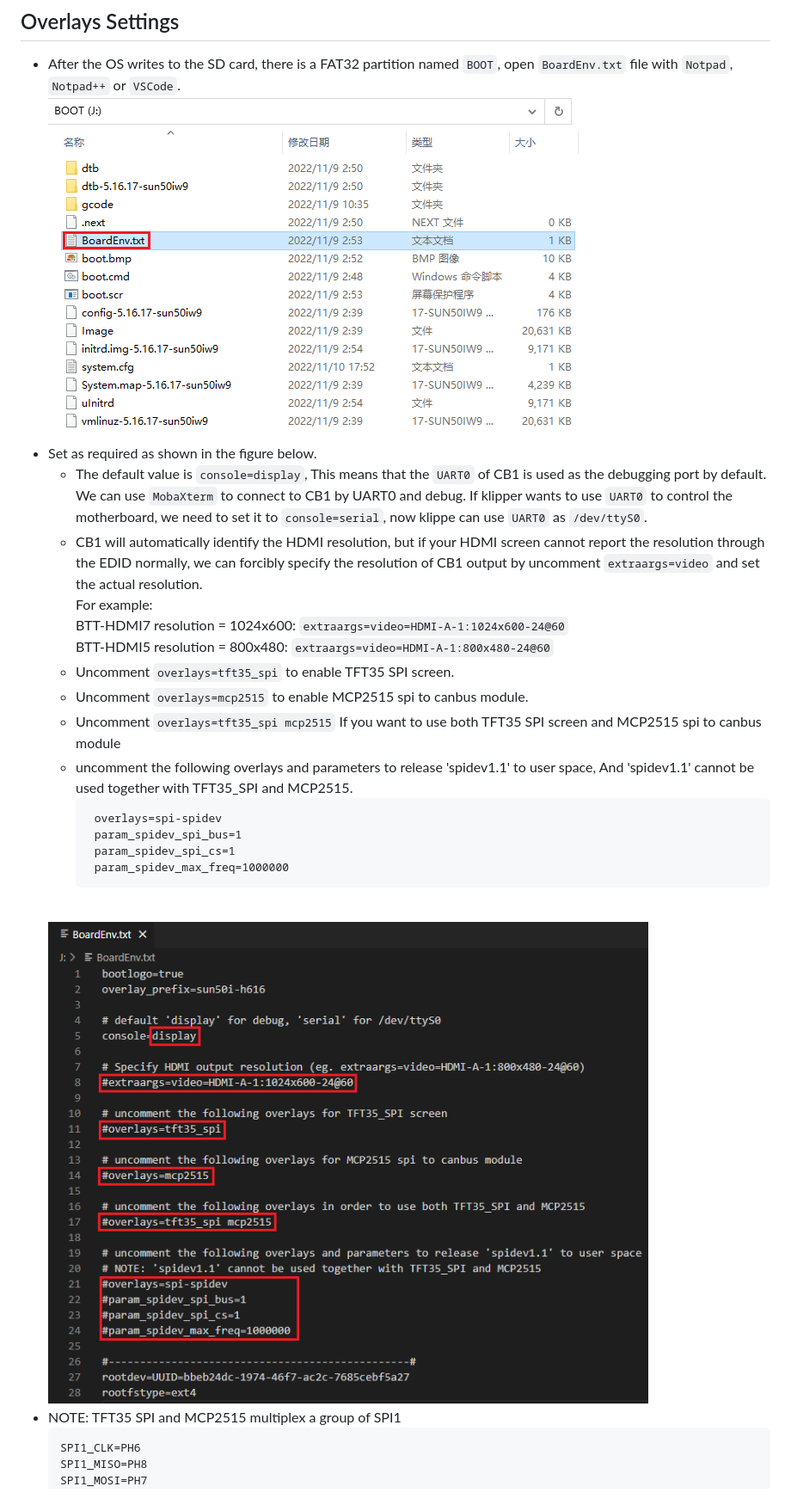
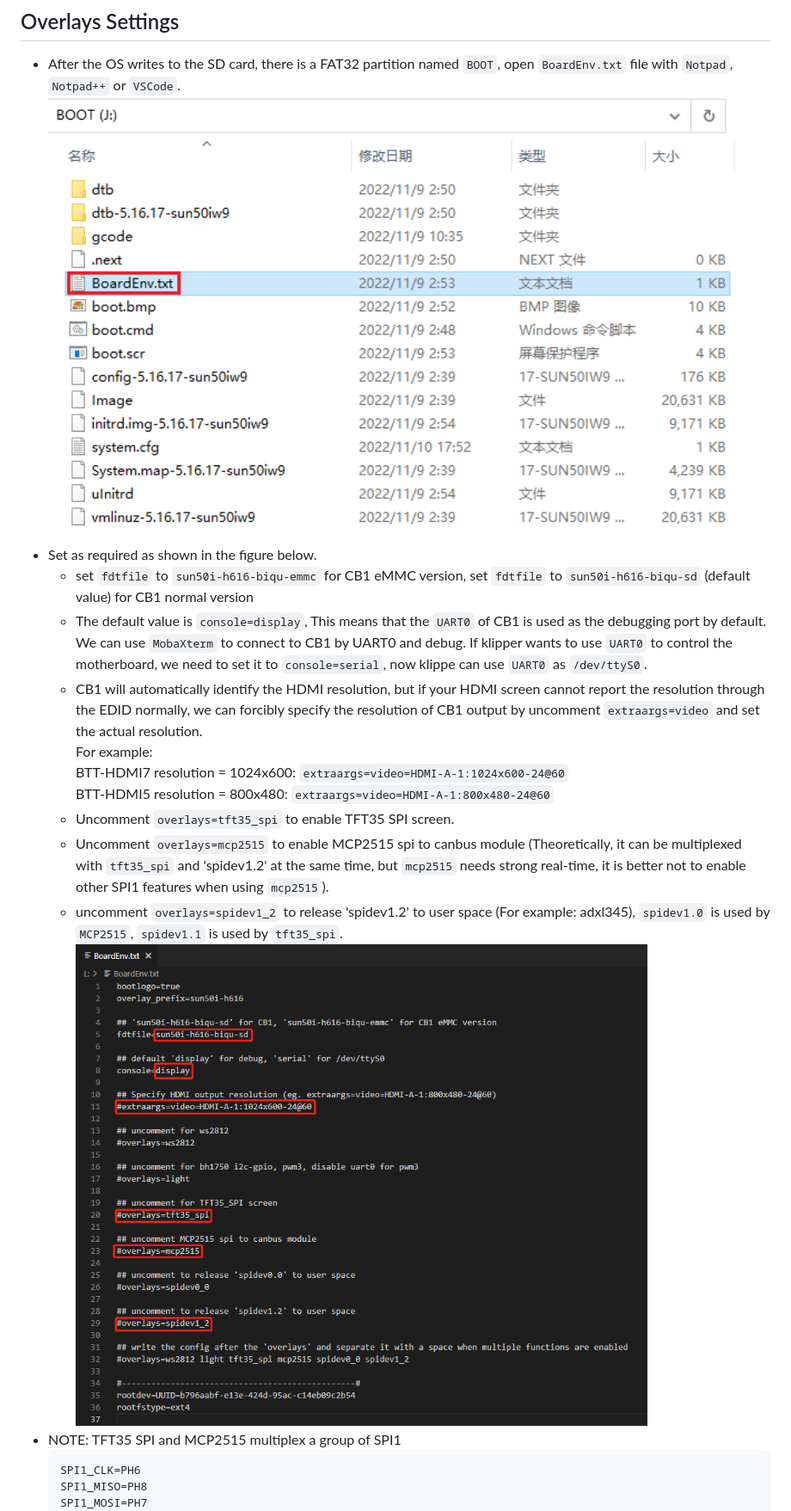
Before and after one commit to bigtreetech/CB1, a Markdown page: readme.md, the part around one of its changes. Shown at 86% size. GitHub-like rendering; pictures changed too: Images/overlays.png.

````diff
--- a/readme.md
+++ b/readme.md
@@ -13,24 +13,18 @@ For example: `WIFI_SSID="CB1 Tester"`
 
 ## Overlays Settings
 * After the OS writes to the SD card, there is a FAT32 partition named `BOOT`, open `BoardEnv.txt` file with `Notpad`, `Notpad++` or `VSCode`.
-<br/><img src=Images/BoardEnv.png /><br/>
+<br/><img src=Images/BoardEnv.png width="800"/><br/>
 * Set as required as shown in the figure below.
+    * set `fdtfile` to `sun50i-h616-biqu-emmc` for CB1 eMMC version, set `fdtfile` to `sun50i-h616-biqu-sd` (default value) for CB1 normal version
     * The default value is `console=display`, This means that the `UART0` of CB1 is used as the debugging port by default. We can use `MobaXterm` to connect to CB1 by UART0 and debug. If klipper wants to use `UART0` to control the motherboard, we need to set it to `console=serial`, now klippe can use `UART0` as `/dev/ttyS0`.
     * CB1 will automatically identify the HDMI resolution, but if your HDMI screen cannot report the resolution through the EDID normally, we can forcibly specify the resolution of CB1 output by uncomment `extraargs=video` and set the actual resolution.<br/>
     For example:<br/>
     BTT-HDMI7 resolution = 1024x600: `extraargs=video=HDMI-A-1:1024x600-24@60`<br/>
     BTT-HDMI5 resolution = 800x480: `extraargs=video=HDMI-A-1:800x480-24@60`<br/>
     * Uncomment `overlays=tft35_spi` to enable TFT35 SPI screen.
-    * Uncomment `overlays=mcp2515` to enable MCP2515 spi to canbus module.
-    * Uncomment `overlays=tft35_spi mcp2515` If you want to use both TFT35 SPI screen and MCP2515 spi to canbus module
-    * uncomment the following overlays and parameters to release 'spidev1.1' to user space, And 'spidev1.1' cannot be used together with TFT35_SPI and MCP2515.
-       ```
-        overlays=spi-spidev
-        param_spidev_spi_bus=1
-        param_spidev_spi_cs=1
-        param_spidev_max_freq=1000000
-       ```
-    <br/><img src=Images/overlays.png /><br/>
+    * Uncomment `overlays=mcp2515` to enable MCP2515 spi to canbus module (Theoretically, it can be multiplexed with `tft35_spi` and 'spidev1.2' at the same time, but `mcp2515` needs strong real-time, it is better not to enable other SPI1 features when using `mcp2515`).
+    * uncomment `overlays=spidev1_2` to release 'spidev1.2' to user space (For example: adxl345), `spidev1.0` is used by `MCP2515`, `spidev1.1` is used by `tft35_spi`.
+    <br/><img src=Images/overlays.png width="800"/><br/>
 * NOTE: TFT35 SPI and MCP2515 multiplex a group of SPI1
     ```
     SPI1_CLK=PH6
````
Also changed, not shown: other parts of readme.md (+22 -3 lines), Images/eMMC.png (added), Images/fel_ver.png (added), Images/zadig_driver.png (added), Images/zadig_list.png (added).
